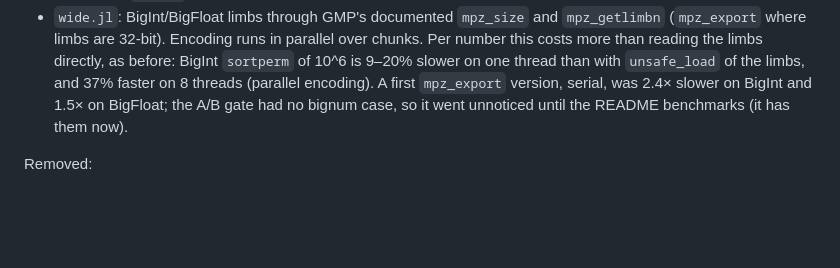
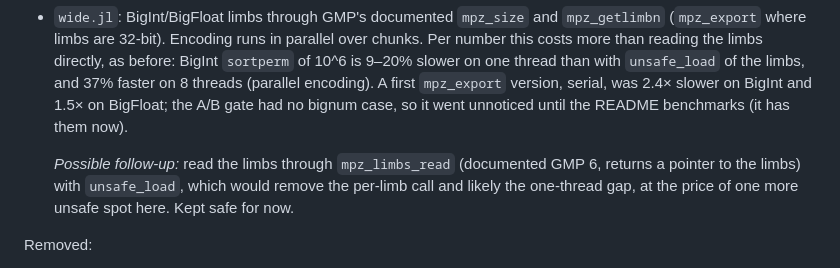
Before and after one commit to hellemo/SIMDSort.jl, a Markdown page: docs/src/design.md, the part around the change. Drawn GitHub-style; blank space fills up the shorter version.

Commit message:
design.md §10: note direct limb reads as a possible follow-up
Co-Authored-By: Claude Opus 5.5 <noreply@anthropic.com>

```diff
--- a/docs/src/design.md
+++ b/docs/src/design.md
@@ -881,6 +881,11 @@ alias-annotated stores.
   on BigInt and 1.5× on BigFloat; the A/B gate had no bignum case, so it
   went unnoticed until the README benchmarks (it has them now).
 
+  *Possible follow-up:* read the limbs through `mpz_limbs_read` (documented
+  GMP 6, returns a pointer to the limbs) with `unsafe_load`, which would
+  remove the per-limb call and likely the one-thread gap, at the price of one
+  more unsafe spot here. Kept safe for now.
+
 Removed:
 - the array of raw string pointers;
 - the bignum pointer array;
```
